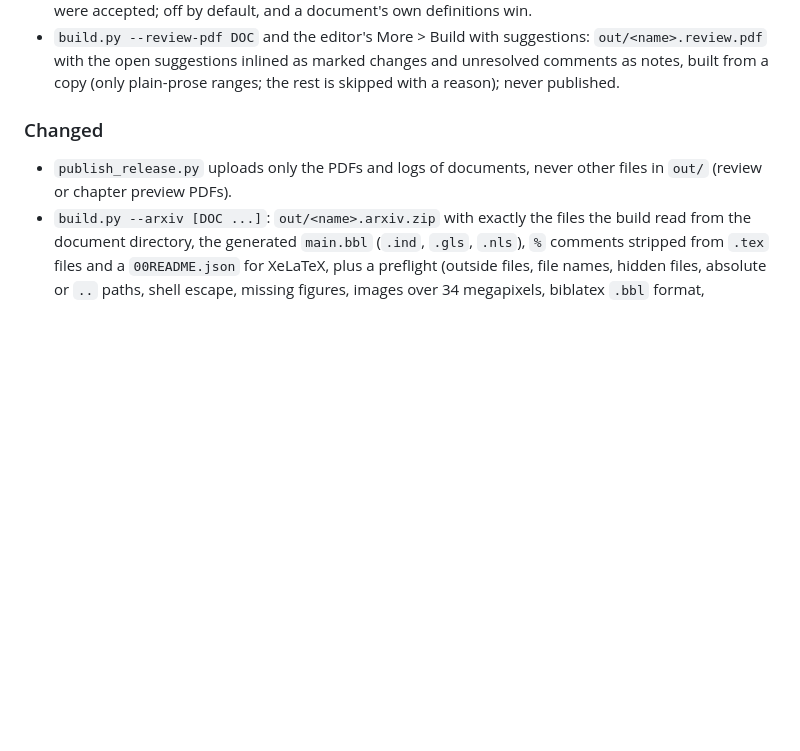
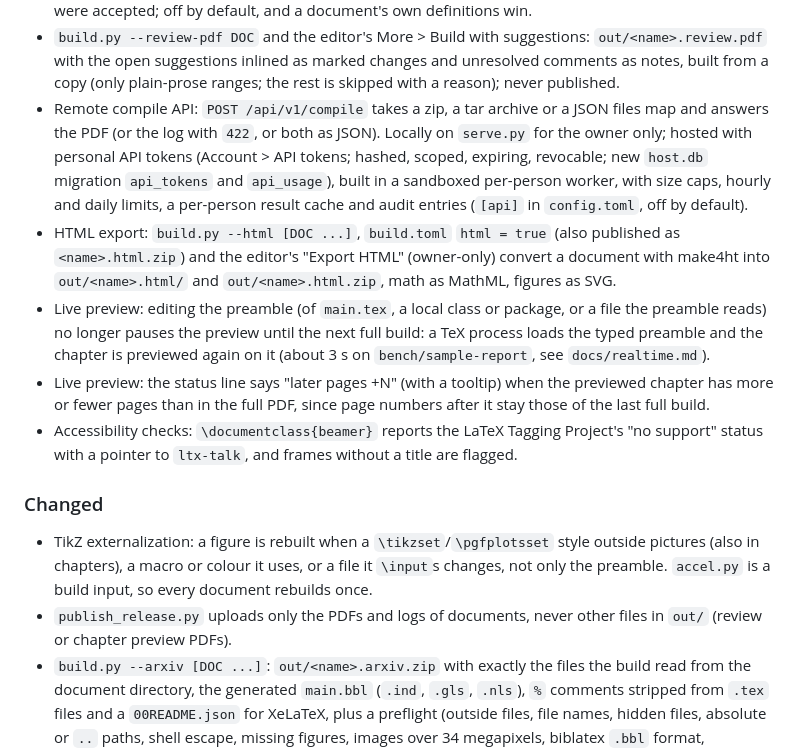
Before and after one commit to NotTahaAli/LatexPipeline, a Markdown page: CHANGELOG.md, the part around the change. GitHub-like rendering; blank space fills up the shorter version.

Commit message:
docs(changelog): compile API, HTML export, preview, a11y and TikZ cache entries
Co-Authored-By: Claude Opus 5.5 (1M context) <noreply@anthropic.com>
Claude-Session: https://claude.ai/code/session_01Gq9cYnKc63kdAs8NqKsEzs

```diff
--- a/CHANGELOG.md
+++ b/CHANGELOG.md
@@ -22,9 +22,15 @@ Format follows [Keep a Changelog](https://keepachangelog.com/en/1.1.0/); version
 - Editor: Review tab "Export..." downloads all comment threads and open suggestions as Markdown or JSON.
 - Review markup: `build.toml` `review = "show" | "clean"` (or `build.py --review show|clean`) defines `\lpadd`, `\lpdel`, `\lpedit`, `\lpnote` and the `lpaddblock`, `lpdelblock`, `lpnoteblock` environments, shown as green highlight, red strike-through and notes, or printed as if every change were accepted; off by default, and a document's own definitions win.
 - `build.py --review-pdf DOC` and the editor's More > Build with suggestions: `out/<name>.review.pdf` with the open suggestions inlined as marked changes and unresolved comments as notes, built from a copy (only plain-prose ranges; the rest is skipped with a reason); never published.
+- Remote compile API: `POST /api/v1/compile` takes a zip, a tar archive or a JSON files map and answers the PDF (or the log with `422`, or both as JSON). Locally on `serve.py` for the owner only; hosted with personal API tokens (Account > API tokens; hashed, scoped, expiring, revocable; new `host.db` migration `api_tokens` and `api_usage`), built in a sandboxed per-person worker, with size caps, hourly and daily limits, a per-person result cache and audit entries (`[api]` in `config.toml`, off by default).
+- HTML export: `build.py --html [DOC ...]`, `build.toml` `html = true` (also published as `<name>.html.zip`) and the editor's "Export HTML" (owner-only) convert a document with make4ht into `out/<name>.html/` and `out/<name>.html.zip`, math as MathML, figures as SVG.
+- Live preview: editing the preamble (of `main.tex`, a local class or package, or a file the preamble reads) no longer pauses the preview until the next full build: a TeX process loads the typed preamble and the chapter is previewed again on it (about 3 s on `bench/sample-report`, see `docs/realtime.md`).
+- Live preview: the status line says "later pages +N" (with a tooltip) when the previewed chapter has more or fewer pages than in the full PDF, since page numbers after it stay those of the last full build.
+- Accessibility checks: `\documentclass{beamer}` reports the LaTeX Tagging Project's "no support" status with a pointer to `ltx-talk`, and frames without a title are flagged.
 
 ### Changed
 
+- TikZ externalization: a figure is rebuilt when a `\tikzset`/`\pgfplotsset` style outside pictures (also in chapters), a macro or colour it uses, or a file it `\input`s changes, not only the preamble. `accel.py` is a build input, so every document rebuilds once.
 - `publish_release.py` uploads only the PDFs and logs of documents, never other files in `out/` (review or chapter preview PDFs).
 - `build.py --arxiv [DOC ...]`: `out/<name>.arxiv.zip` with exactly the files the build read from the document directory, the generated `main.bbl` (`.ind`, `.gls`, `.nls`), `%` comments stripped from `.tex` files and a `00README.json` for XeLaTeX, plus a preflight (outside files, file names, hidden files, absolute or `..` paths, shell escape, missing figures, images over 34 megapixels, biblatex `.bbl` format, LuaLaTeX) printed and written to the log; "Export for arXiv" in the editor's More menu (owner-only, off while sharing).
 - Accessibility checks for `tagged = true` documents (`scripts/a11y.py`): missing PDF title, `\includegraphics` without `alt=`, skipped heading levels and packages the LaTeX Tagging Project lists as incompatible, in the log, `build-report.json` (new optional `a11y` key), the editor's Warnings tab and `ci_report.py lint` notices.
```
